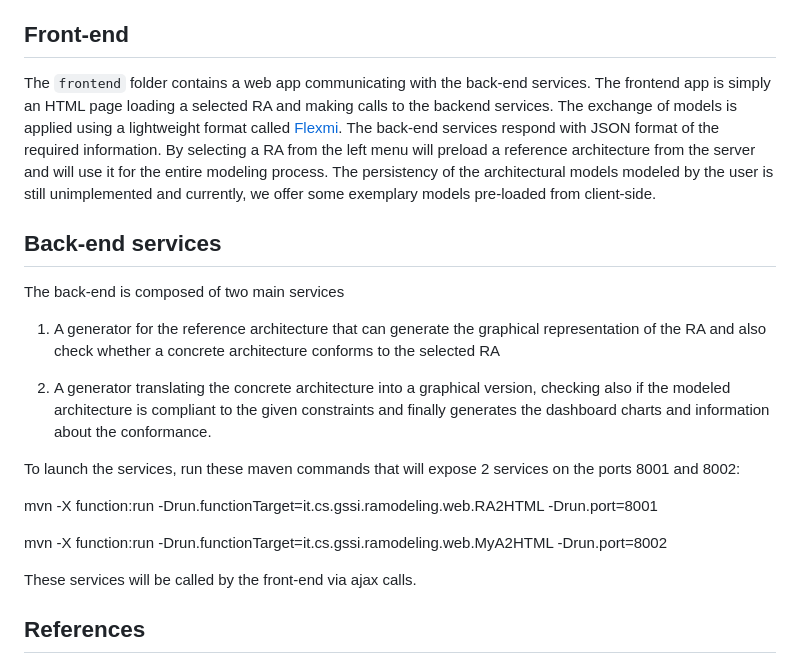
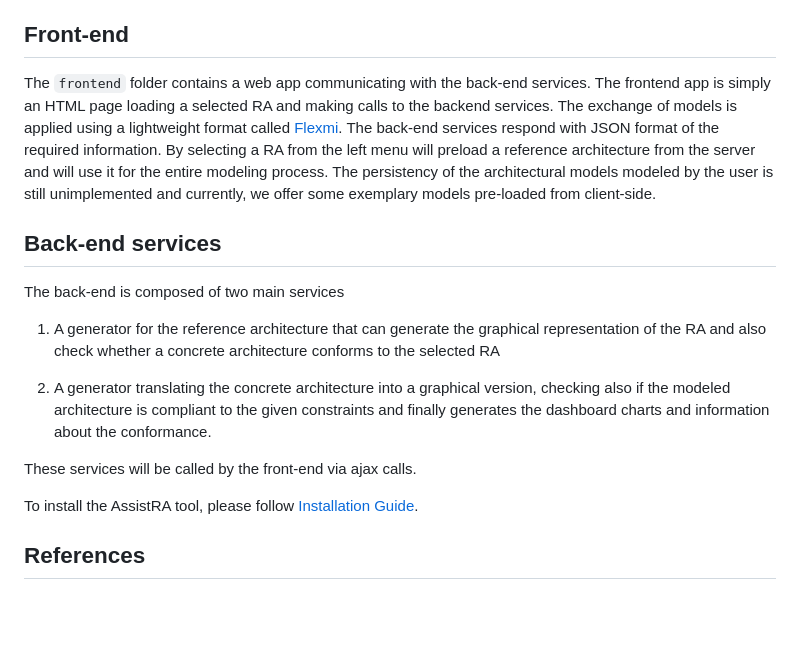
Before and after one commit to gssi/ICSA2024AE, a Markdown page: README.md, the part around the change printed below. Drawn GitHub-style; blank space fills up the shorter version.

```diff
--- a/README.md
+++ b/README.md
@@ -44,13 +44,10 @@ The back-end is composed of two main services
 
 2. A generator translating the concrete architecture into a graphical version, checking also if the modeled architecture is compliant to the given constraints and finally generates the dashboard charts and information about the conformance.
 
-To launch the services, run these maven commands that will expose 2 services on the ports 8001 and 8002:
+These services will be called by the front-end via ajax calls.
 
-mvn -X function:run -Drun.functionTarget=it.cs.gssi.ramodeling.web.RA2HTML -Drun.port=8001
+To install the AssistRA tool, please follow [Installation Guide](/Install.md).
 
-mvn -X function:run -Drun.functionTarget=it.cs.gssi.ramodeling.web.MyA2HTML -Drun.port=8002
-
-These services will be called by the front-end via ajax calls.
 
 ## References
 1. Alessio Bucaioni, Amleto Di Salle, Ludovico Iovino, Ivano Malavolta, Patrizio Pelliccione. Reference architectures modelling and compliance checking, Softw. Syst. Model. Volume 22, pages 891-917, 2023, https://doi.org/10.1007/s10270-022-01022-z
```
Also changed, not shown: other parts of README.md (+1 -1 lines).
